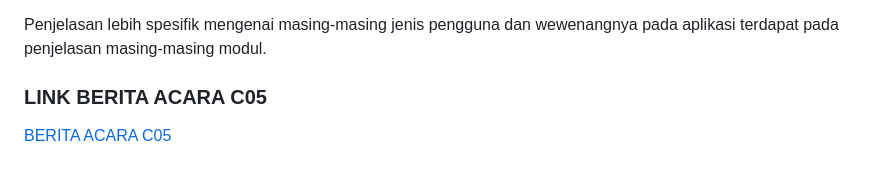
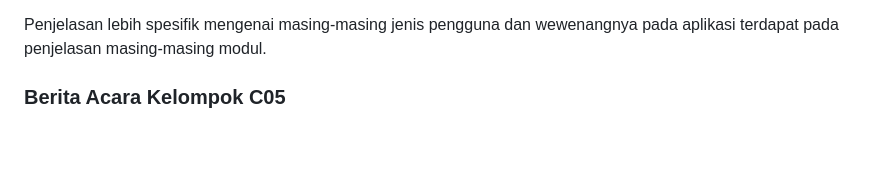
Before and after one commit to C05-PBP-2023/literasea-mobile, a Markdown page: README.md, the part around one of its changes. Rendered like a GitHub page.

```diff
--- a/README.md
+++ b/README.md
@@ -99,5 +97,6 @@ Pada aplikasi kami, terdapat dua jenis pengguna:
 
 Penjelasan lebih spesifik mengenai masing-masing jenis pengguna dan wewenangnya pada aplikasi terdapat pada penjelasan masing-masing modul.
 
-### LINK BERITA ACARA C05
-[BERITA ACARA C05](https://ristek.link/BeritaAcaraC05)
+### Berita Acara Kelompok C05
+
+[](https://ristek.link/BeritaAcaraC05)
```
Also changed, not shown: other parts of README.md (+1 -3 lines).
